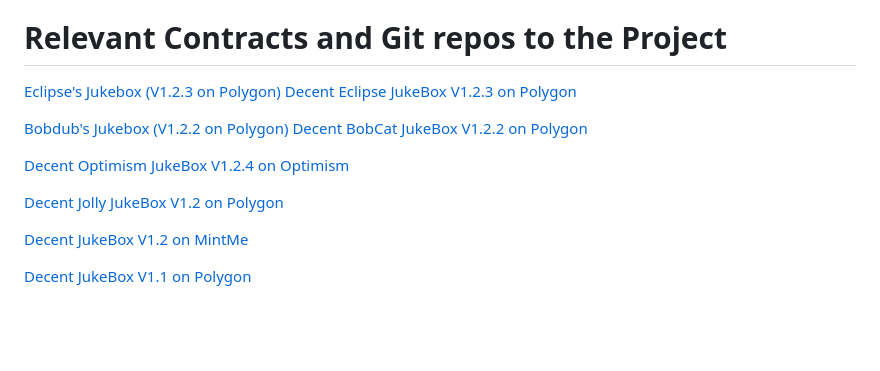
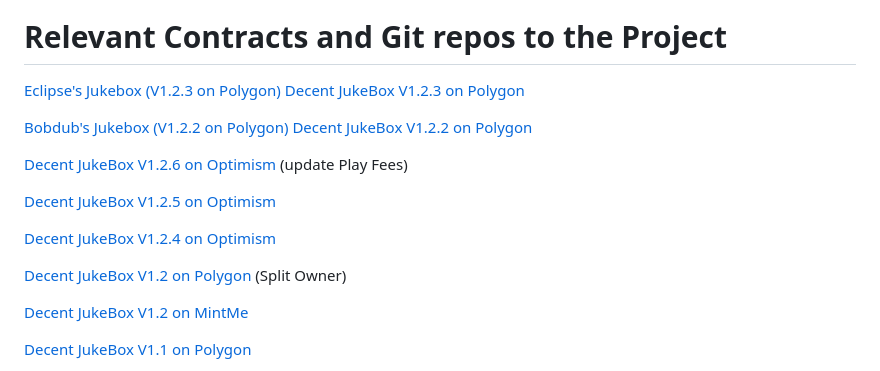
Before and after one commit to withinthevacuum/W8W_JukeBox, a Markdown page: README.md, the part around the change. GitHub-like rendering; blank space fills up the shorter version.

Commit message:
updates and adjustments for Optimism deployment

```diff
--- a/README.md
+++ b/README.md
@@ -86,15 +86,19 @@
 
 # Relevant Contracts and Git repos to the Project
 <a href="https://eclipsingbinary.github.io/ECLIPSEJukeBox/public/" target="_blank">Eclipse's Jukebox (V1.2.3 on Polygon)</a>
-[Decent Eclipse JukeBox V1.2.3 on Polygon](https://polygonscan.com/address/0xbD01c10490BA3E99bCf7ab4B06dDa3A80B79AC7C)
+[Decent JukeBox V1.2.3 on Polygon](https://polygonscan.com/address/0xbD01c10490BA3E99bCf7ab4B06dDa3A80B79AC7C)
 
 <a href="https://bobdub.github.io/JollyJukeBox/public/" target="_blank">Bobdub's Jukebox (V1.2.2 on Polygon)</a>
-[Decent BobCat JukeBox V1.2.2 on Polygon](https://polygonscan.com/address/0x48c33Eb5843a6A84AB01f7d456F4Fd61EB1c3c92)
+[Decent JukeBox V1.2.2 on Polygon](https://polygonscan.com/address/0x48c33Eb5843a6A84AB01f7d456F4Fd61EB1c3c92)
 
 
-[Decent Optimism JukeBox V1.2.4 on Optimism](https://optimistic.etherscan.io/address/0xB789986181C864d16e89931E6520d8CeC159b152)
+[Decent JukeBox V1.2.6 on Optimism](https://optimistic.etherscan.io/address/0xbDDeF5dcf7DdedB400D982E35c6627f89E85D4BE) (update Play Fees)
 
-[Decent Jolly JukeBox V1.2 on Polygon](https://polygonscan.com/address/0xACB7850f5836fD9981c7d01F2Ca64628a661f287)
+[Decent JukeBox V1.2.5 on Optimism](https://optimistic.etherscan.io/address/0x1e1858938dCFdB4264F8201eF85b2fEf9CD170Ad)
+
+[Decent JukeBox V1.2.4 on Optimism](https://optimistic.etherscan.io/address/0xB789986181C864d16e89931E6520d8CeC159b152)
+
+[Decent JukeBox V1.2 on Polygon](https://polygonscan.com/address/0xACB7850f5836fD9981c7d01F2Ca64628a661f287) (Split Owner)
 
 [Decent JukeBox V1.2 on MintMe](https://www.mintme.com/explorer/addr/0x95f35eb32feaa8dd025bbf1aaec157091cca6dd2)
 
```
Also changed, not shown: public/assets/JukeBox_Logo.jpeg (added), public/assets/JukeboxBanner.jpeg (added), 8 other files.
